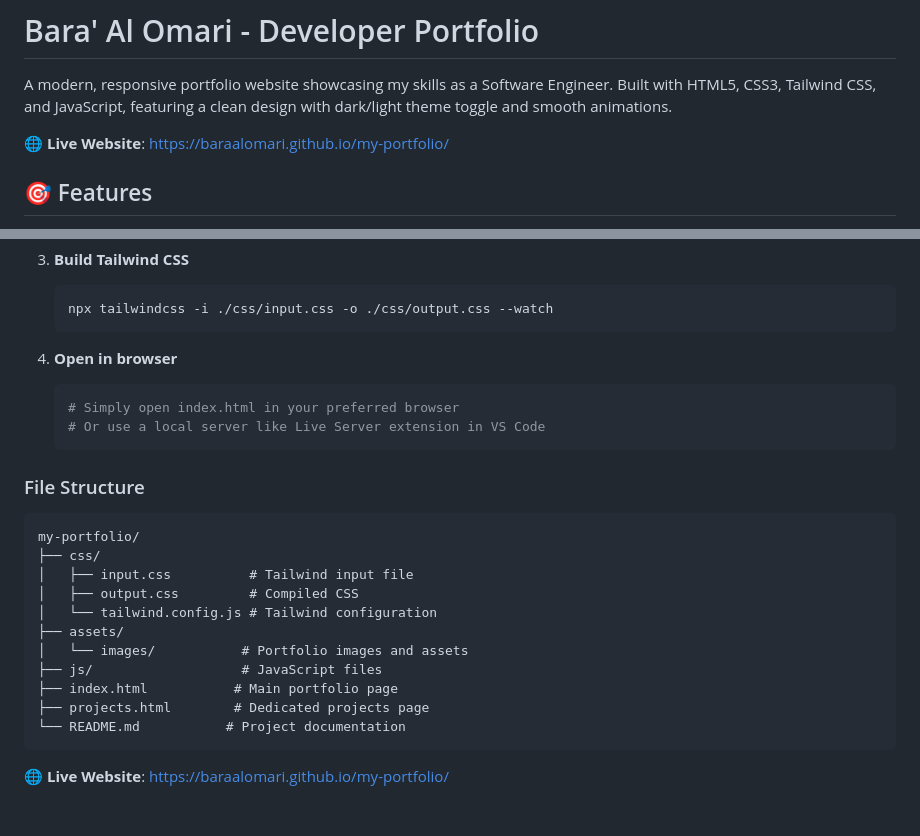
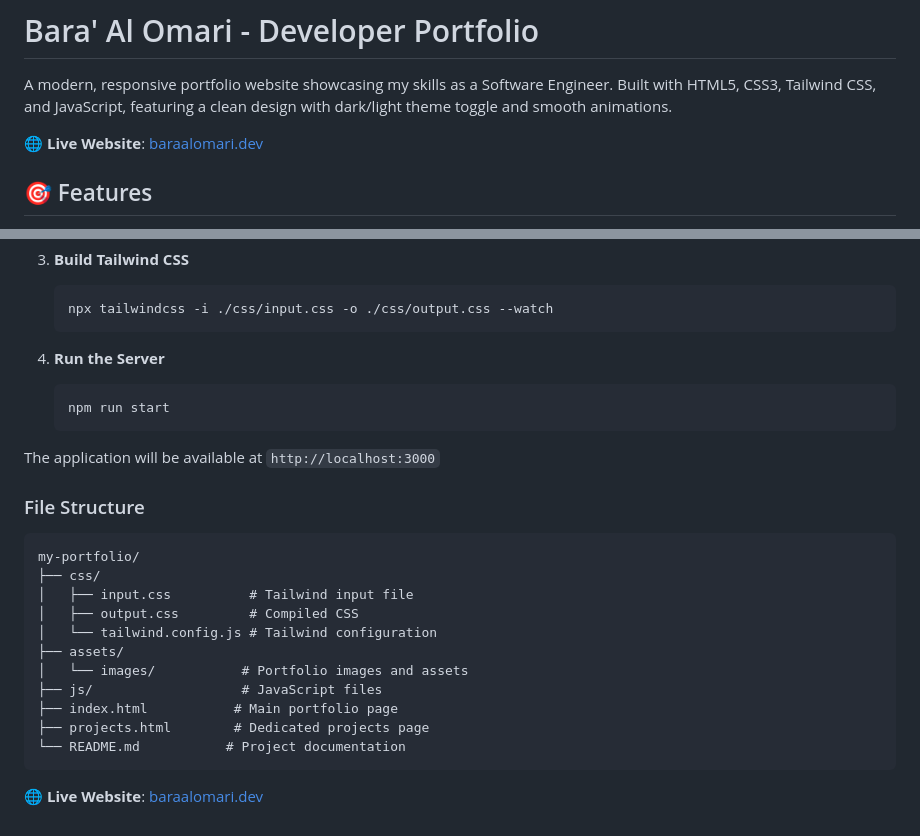
Before and after one commit to BaraAlOmari/my-portfolio, a Markdown page: README.md, 2 parts joined by grey strips. Drawn GitHub-style.

````diff
--- a/README.md
+++ b/README.md
@@ -2,7 +2,7 @@
 
 A modern, responsive portfolio website showcasing my skills as a Software Engineer. Built with HTML5, CSS3, Tailwind CSS, and JavaScript, featuring a clean design with dark/light theme toggle and smooth animations.
 
-🌐 **Live Website**: [https://baraalomari.github.io/my-portfolio/](https://baraalomari.github.io/my-portfolio/)
+🌐 **Live Website**: [baraalomari.dev](https://baraalomari.dev)
 
 ## 🎯 Features
 
@@ -75,11 +75,12 @@ A modern, responsive portfolio website showcasing my skills as a Software Engine
    npx tailwindcss -i ./css/input.css -o ./css/output.css --watch
    ```
 
-4. **Open in browser**
+4. **Run the Server**
    ```bash
-   # Simply open index.html in your preferred browser
-   # Or use a local server like Live Server extension in VS Code
+   npm run start
    ```
+
+The application will be available at `http://localhost:3000`
 
 ### File Structure
 ```
@@ -97,5 +98,4 @@ my-portfolio/
 ```
 
 
-
-🌐 **Live Website**: [https://baraalomari.github.io/my-portfolio/](https://baraalomari.github.io/my-portfolio/)
+🌐 **Live Website**: [baraalomari.dev](https://baraalomari.dev)
````
